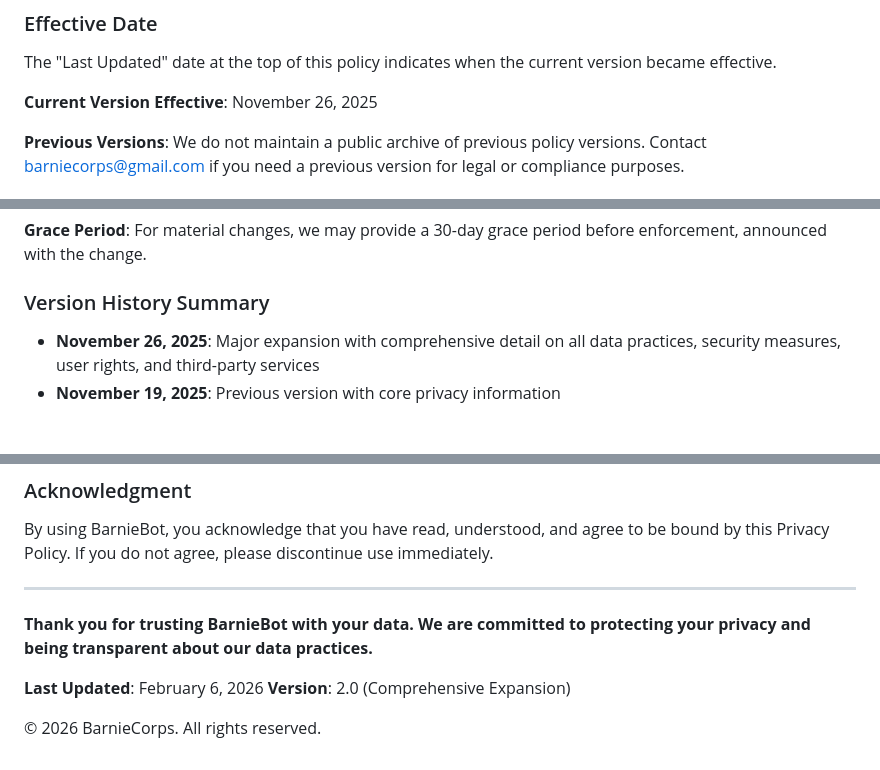
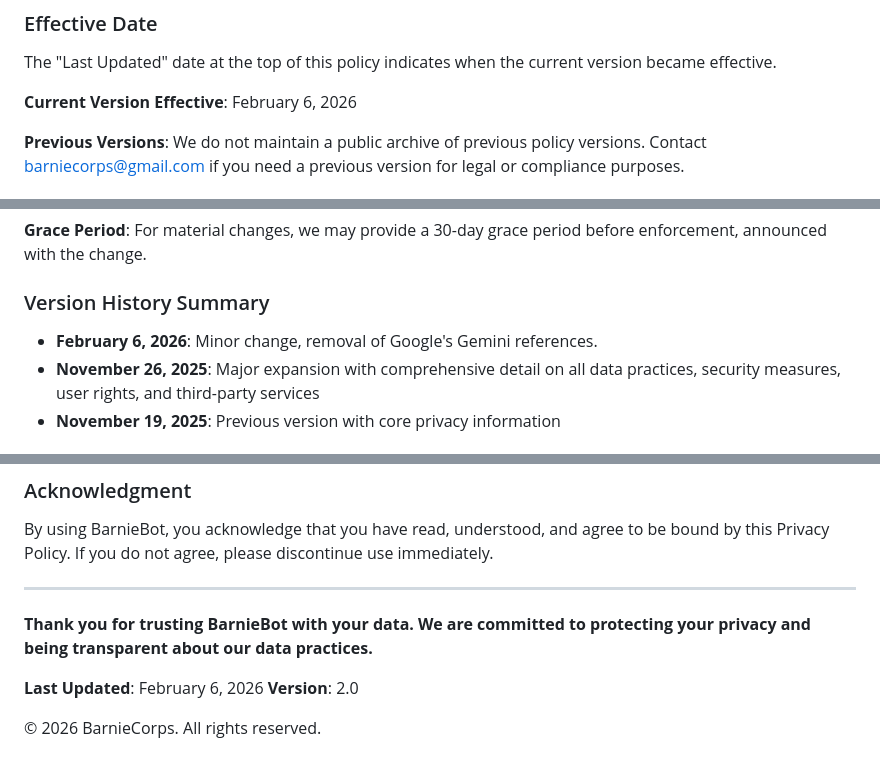
Before and after one commit to Barnie-Corps/barniebot, a Markdown page: privacy.md, 3 parts joined by grey strips. Drawn GitHub-style.

```diff
--- a/privacy.md
+++ b/privacy.md
@@ -2054,7 +2054,7 @@ We may update this policy when:
 ### Effective Date
 The "Last Updated" date at the top of this policy indicates when the current version became effective.
 
-**Current Version Effective**: November 26, 2025
+**Current Version Effective**: February 6, 2026
 
 **Previous Versions**: We do not maintain a public archive of previous policy versions. Contact barniecorps@gmail.com if you need a previous version for legal or compliance purposes.
 
@@ -2069,6 +2069,7 @@ The "Last Updated" date at the top of this policy indicates when the current ver
 **Grace Period**: For material changes, we may provide a 30-day grace period before enforcement, announced with the change.
 
 ### Version History Summary
+- **February 6, 2026**: Minor change, removal of Google's Gemini references.
 - **November 26, 2025**: Major expansion with comprehensive detail on all data practices, security measures, user rights, and third-party services
 - **November 19, 2025**: Previous version with core privacy information
 
@@ -2164,6 +2165,6 @@ By using BarnieBot, you acknowledge that you have read, understood, and agree to
 **Thank you for trusting BarnieBot with your data. We are committed to protecting your privacy and being transparent about our data practices.**
 
 **Last Updated**: February 6, 2026
-**Version**: 2.0 (Comprehensive Expansion)
+**Version**: 2.0
 
 © 2026 BarnieCorps. All rights reserved.
```
